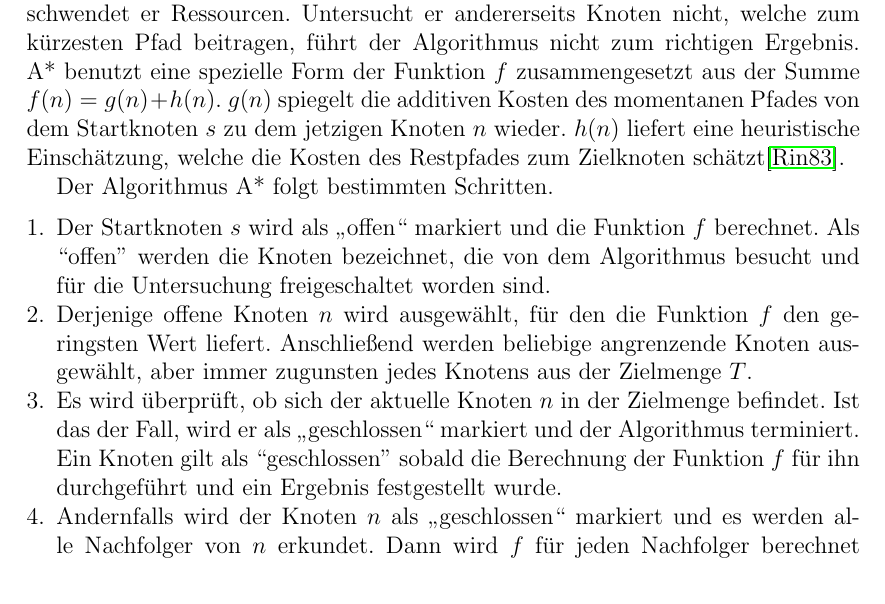
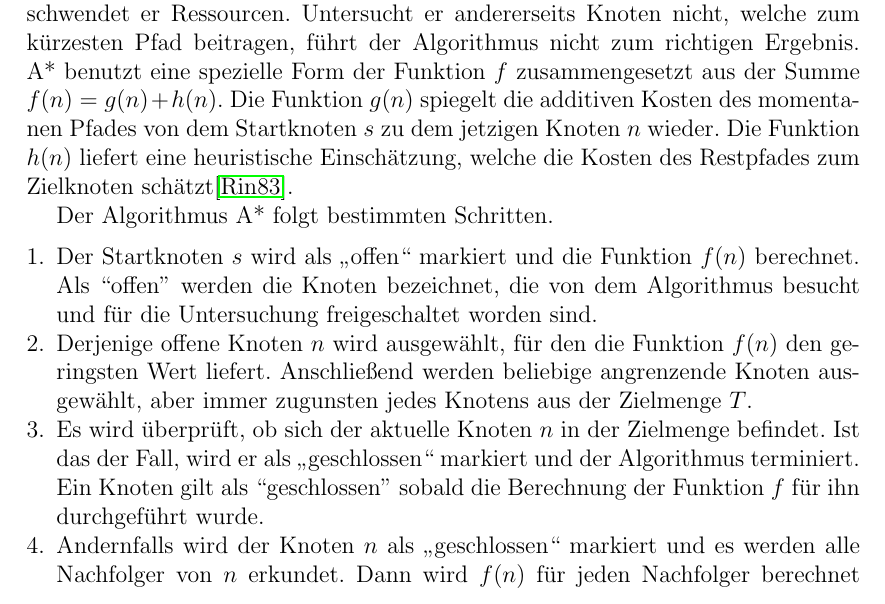
Before and after one commit to Handkock/wa2020_pathplanning, a LaTeX thesis (wa20202_vorlage.tex, which reads chapters/Informierte_Uninformierte.tex): part of page 10 of 15, cut so that both start at the same text. Compiled offline with pdfLaTeX.

Commit message:
small adjustments

```diff
--- a/chapters/Informierte_Uninformierte.tex
+++ b/chapters/Informierte_Uninformierte.tex
@@ -84,16 +84,16 @@ Die Kosten bestehen aus den Gewichten, die den Knoten zugewiesen sind\cite{RinaD
 
 %todo hier ist die
 Der A* Algorithmus wird häufig in diesem Zusammenhang untersucht. Um den kürzesten Pfad mit dem geringsten Aufwand zu finden, profitiert ein Suchalgorithmus von informierten Entscheidungen für die Untersuchung der Knotenpunkte. Untersucht er Knotenpunkte, die offensichtlich nicht zum Ziel führen können, verschwendet er Ressourcen. Untersucht er andererseits Knoten nicht, welche zum kürzesten Pfad beitragen, führt der Algorithmus nicht zum richtigen Ergebnis. %todo letzte 3 Sätze müssen vielleicht nach oben oder überhaupt zur Beschreibung der infomierten Algos
-A* benutzt eine spezielle Form der Funktion $f$ zusammengesetzt aus der Summe $f(n) = g(n) + h(n)$. $g(n)$ spiegelt die additiven Kosten des momentanen Pfades von dem Startknoten $s$ zu dem jetzigen Knoten $n$ wieder. $h(n)$ liefert eine heuristische Einschätzung, welche die Kosten des Restpfades zum Zielknoten schätzt\cite{RinaDechterandJudeaPearl.1983}. %todo wie schon besprochen, die h und g müssen besser aus dem KOntext unterschieden werden können
+A* benutzt eine spezielle Form der Funktion $f$ zusammengesetzt aus der Summe $f(n) = g(n) + h(n)$. Die Funktion $g(n)$ spiegelt die additiven Kosten des momentanen Pfades von dem Startknoten $s$ zu dem jetzigen Knoten $n$ wieder. Die Funktion $h(n)$ liefert eine heuristische Einschätzung, welche die Kosten des Restpfades zum Zielknoten schätzt\cite{RinaDechterandJudeaPearl.1983}. %todo wie schon besprochen, die h und g müssen besser aus dem KOntext unterschieden werden können
 
 %todo ich finde n als einzeln Knoten nicht gut, weil n z.B. für eingabelänge bei Laufzeit bei Fredrik benutzt wird, ist besser hier vlt. x oder u
 
 Der Algorithmus A* folgt bestimmten Schritten.
 \begin{itemize}
-\item[1.] Der Startknoten $s$ wird als „offen“ markiert und die Funktion $f$ berechnet. Als “offen” werden die Knoten bezeichnet, die von dem Algorithmus besucht und für die Untersuchung freigeschaltet worden sind.
-\item[2.] Derjenige offene Knoten $n$ wird ausgewählt, für den die Funktion $f$ %todo ist schon besser f(n) hier, weil hier Bezug auf n gibt
+\item[1.] Der Startknoten $s$ wird als „offen“ markiert und die Funktion $f(n)$ berechnet. Als “offen” werden die Knoten bezeichnet, die von dem Algorithmus besucht und für die Untersuchung freigeschaltet worden sind.
+\item[2.] Derjenige offene Knoten $n$ wird ausgewählt, für den die Funktion $f(n)$ %todo ist schon besser f(n) hier, weil hier Bezug auf n gibt
 den geringsten Wert liefert. Anschließend werden beliebige angrenzende Knoten ausgewählt, aber immer zugunsten jedes Knotens aus der Zielmenge $T$.
-\item[3.] Es wird überprüft, ob sich der aktuelle Knoten $n$ in der Zielmenge befindet. Ist das der Fall, wird er als „geschlossen“ markiert und der Algorithmus terminiert. Ein Knoten gilt als “geschlossen” sobald die Berechnung der Funktion $f$ für ihn durchgeführt und ein Ergebnis festgestellt wurde. %todo finden ich den Satz nicht wirklich sinnvoll
+\item[3.] Es wird überprüft, ob sich der aktuelle Knoten $n$ in der Zielmenge befindet. Ist das der Fall, wird er als „geschlossen“ markiert und der Algorithmus terminiert. Ein Knoten gilt als “geschlossen” sobald die Berechnung der Funktion $f$ für ihn durchgeführt wurde. %todo finden ich den Satz nicht wirklich sinnvoll
 \item[4.] %todo was ist der Erster Fall ?
-Andernfalls wird der Knoten $n$ als „geschlossen“ markiert und es werden alle Nachfolger von $n$ erkundet. Dann wird $f$ für jeden Nachfolger berechnet und jeder Nachfolger als „offen“ markiert, der nicht als „geschlossen“ markiert wurde. Gibt es nun Nachfolgeknoten die als „geschlossen“ markiert sind, für welche die Funktion $f$ einen geringeren Wert liefert, werden diese Knoten als „offen“ markiert. Daraufhin wird Schritt zwei wieder ausgeführt. Solange, bis der Algorithmus terminiert und der kürzeste Pfad durch den Graphen gefunden wurde\cite{HartNilssonandRaphael.1968}.
+Andernfalls wird der Knoten $n$ als „geschlossen“ markiert und es werden alle Nachfolger von $n$ erkundet. Dann wird $f(n)$ für jeden Nachfolger berechnet und jeder Nachfolger als „offen“ markiert, der nicht als „geschlossen“ markiert wurde. Gibt es nun Nachfolgeknoten die als „geschlossen“ markiert sind, für welche die Funktion $f$ einen geringeren Wert liefert, werden diese Knoten als „offen“ markiert. Daraufhin wird Schritt zwei wieder ausgeführt. Solange, bis der Algorithmus terminiert und der kürzeste Pfad durch den Graphen gefunden wurde\cite{HartNilssonandRaphael.1968}.
 \end{itemize}
```
